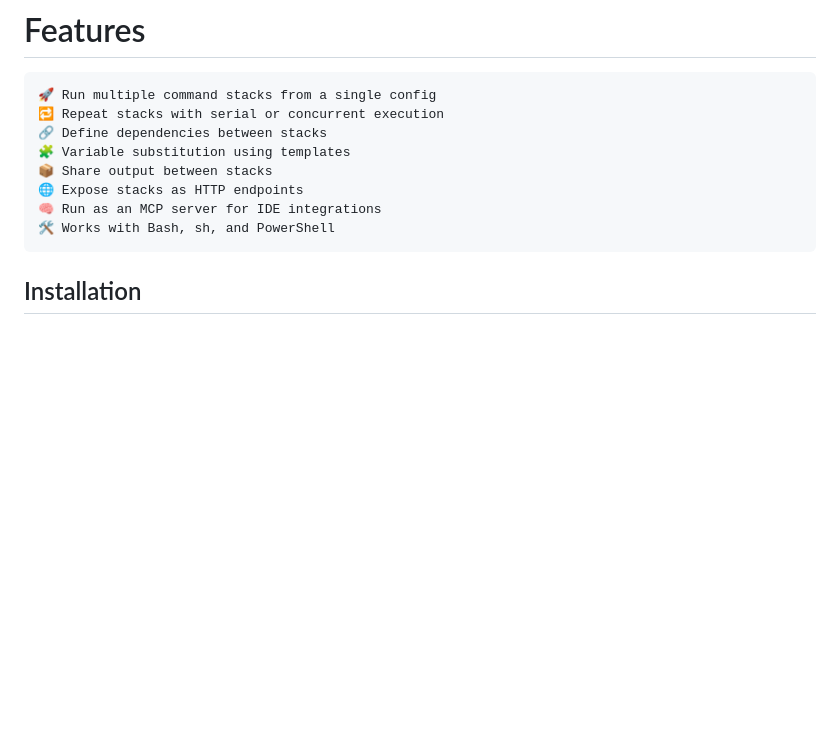
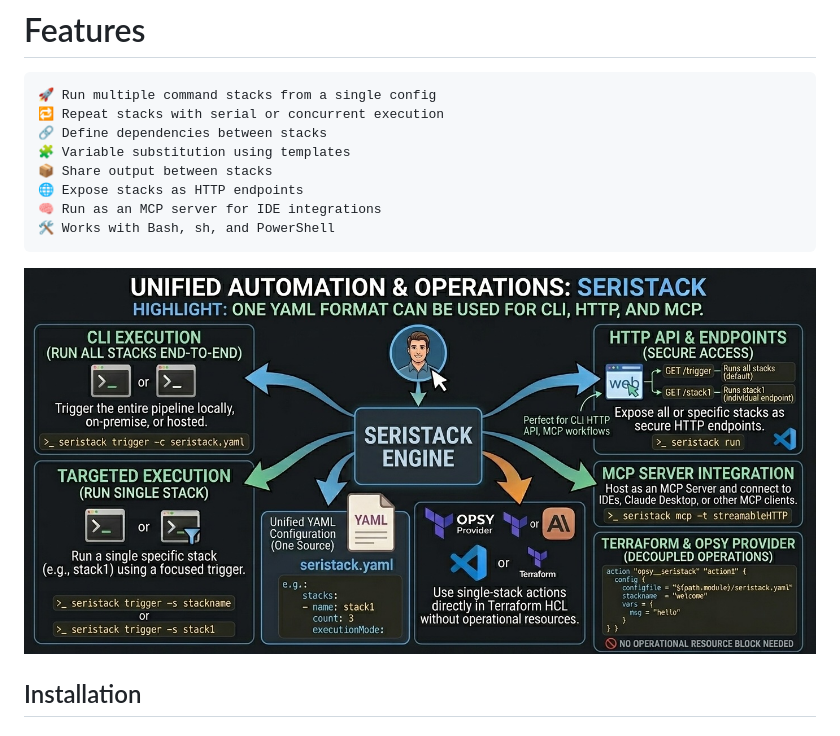
Before and after one commit to TechXploreLabs/seristack, a Markdown page: README.md, the part around the change. Drawn GitHub-style; blank space fills up the shorter version.

```diff
--- a/README.md
+++ b/README.md
@@ -16,6 +16,9 @@ Seristack is a lightweight automation engine designed to bridge the gap between
     🌐 Expose stacks as HTTP endpoints
     🧠 Run as an MCP server for IDE integrations
     🛠 Works with Bash, sh, and PowerShell
+
+
+![HIGH LEVEL USAGE DIAGRAML](seristack_image.jpg)
 
 ## Installation
 
```
